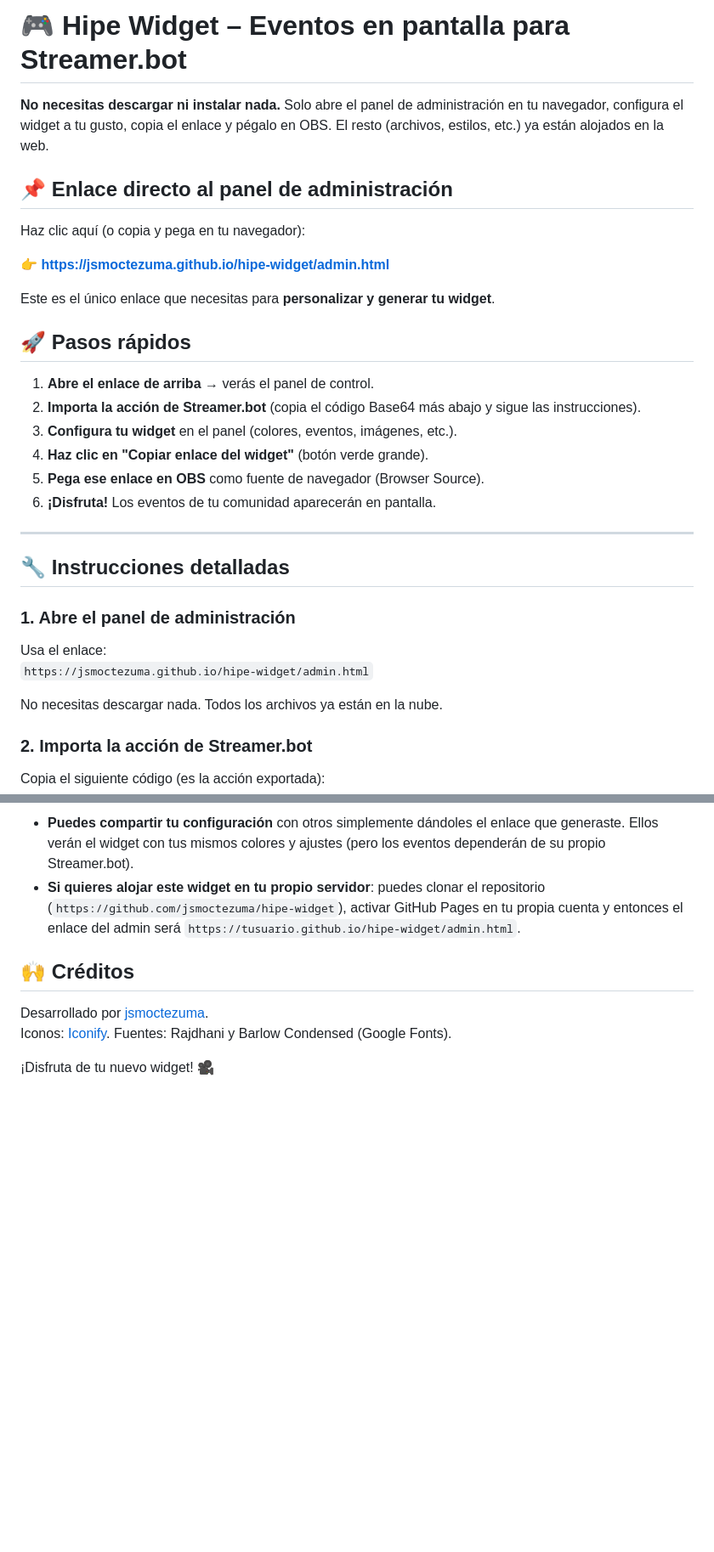
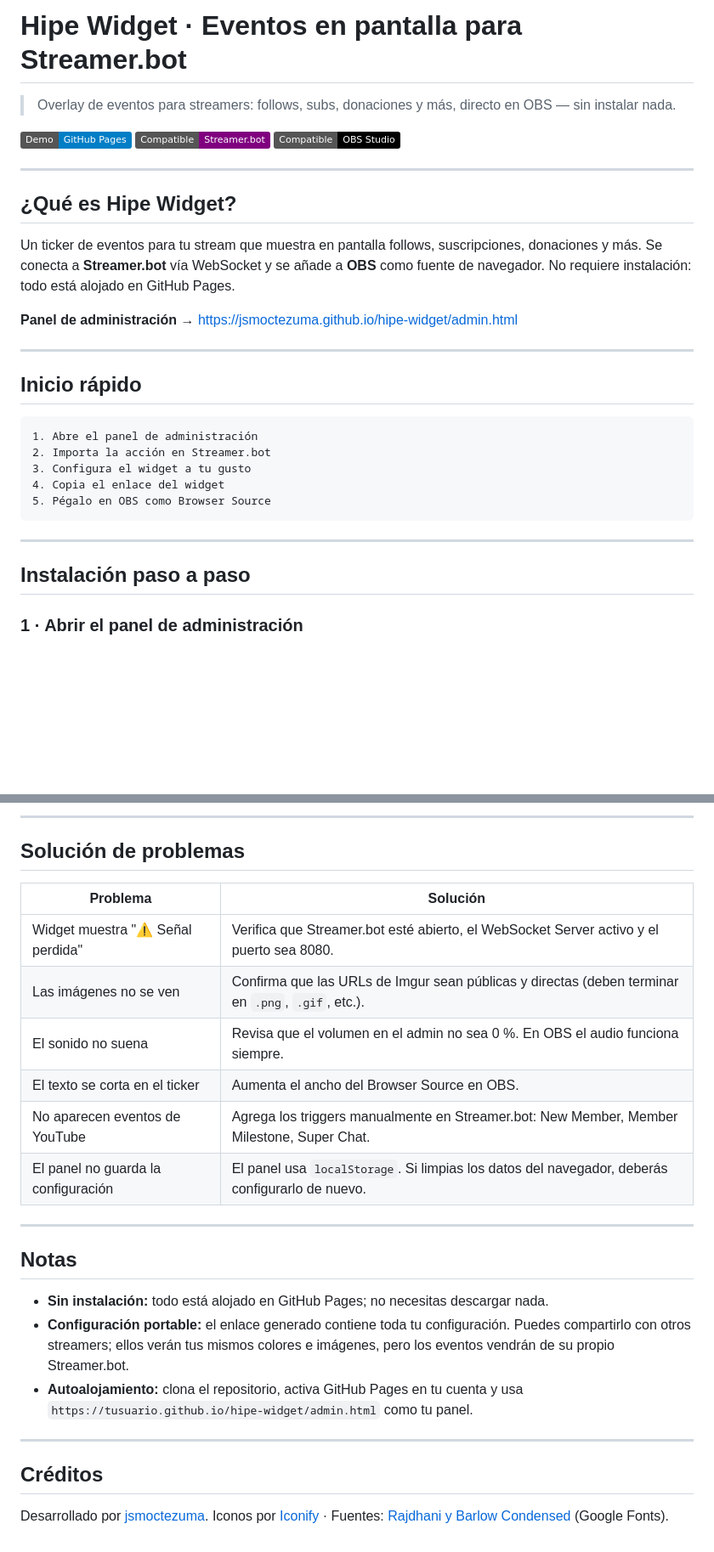
Before and after one commit to jsmoctezuma/hipe-widget, a Markdown page: README.md, 2 parts joined by grey strips. Shown at 85% size. Rendered like a GitHub page; badges without logos; blank space fills up the shorter version.

````diff
--- a/README.md
+++ b/README.md
@@ -1,35 +1,34 @@
-# 🎮 Hipe Widget – Eventos en pantalla para Streamer.bot
+# Hipe Widget · Eventos en pantalla para Streamer.bot
 
-**No necesitas descargar ni instalar nada.** Solo abre el panel de administración en tu navegador, configura el widget a tu gusto, copia el enlace y pégalo en OBS. El resto (archivos, estilos, etc.) ya están alojados en la web.
+> Overlay de eventos para streamers: follows, subs, donaciones y más, directo en OBS — sin instalar nada.
 
-## 📌 Enlace directo al panel de administración
-
-Haz clic aquí (o copia y pega en tu navegador):
-
-👉 **https://jsmoctezuma.github.io/hipe-widget/admin.html**
-
-Este es el único enlace que necesitas para **personalizar y generar tu widget**.
-
-## 🚀 Pasos rápidos
-
-1. **Abre el enlace de arriba** → verás el panel de control.
-2. **Importa la acción de Streamer.bot** (copia el código Base64 más abajo y sigue las instrucciones).
-3. **Configura tu widget** en el panel (colores, eventos, imágenes, etc.).
-4. **Haz clic en "Copiar enlace del widget"** (botón verde grande).
-5. **Pega ese enlace en OBS** como fuente de navegador (Browser Source).
-6. **¡Disfruta!** Los eventos de tu comunidad aparecerán en pantalla.
+[![GitHub Pages](https://img.shields.io/badge/Demo-GitHub%20Pages-blue?logo=github)](https://jsmoctezuma.github.io/hipe-widget/admin.html)
+[![Streamer.bot](https://img.shields.io/badge/Compatible-Streamer.bot-purple)](https://streamer.bot)
+[![OBS Studio](https://img.shields.io/badge/Compatible-OBS%20Studio-black?logo=obsstudio)](https://obsproject.com)
 
 ---
 
-## 🔧 Instrucciones detalladas
+## ¿Qué es Hipe Widget?
 
-### 1. Abre el panel de administración
+Un ticker de eventos para tu stream que muestra en pantalla follows, suscripciones, donaciones y más. Se conecta a **Streamer.bot** vía WebSocket y se añade a **OBS** como fuente de navegador. No requiere instalación: todo está alojado en GitHub Pages.
 
-Usa el enlace:
-`https://jsmoctezuma.github.io/hipe-widget/admin.html`
+**Panel de administración →** https://jsmoctezuma.github.io/hipe-widget/admin.html
 
-No necesitas descargar nada. Todos los archivos ya están en la nube.
+---
 
-### 2. Importa la acción de Streamer.bot
+## Inicio rápido
 
-Copia el siguiente código (es la acción exportada):
+```
+1. Abre el panel de administración
+2. Importa la acción en Streamer.bot
+3. Configura el widget a tu gusto
+4. Copia el enlace del widget
+5. Pégalo en OBS como Browser Source
+```
+
+---
+
+## Instalación paso a paso
+
+### 1 · Abrir el panel de administración
+
@@ -97,10 +113,28 @@ Este enlace contiene **todos tus ajustes**. No lo pierdas, pero si lo pierdes, p
 
-- **Puedes compartir tu configuración** con otros simplemente dándoles el enlace que generaste. Ellos verán el widget con tus mismos colores y ajustes (pero los eventos dependerán de su propio Streamer.bot).
-- **Si quieres alojar este widget en tu propio servidor**: puedes clonar el repositorio (`https://github.com/jsmoctezuma/hipe-widget`), activar GitHub Pages en tu propia cuenta y entonces el enlace del admin será `https://tusuario.github.io/hipe-widget/admin.html`.
+---
 
-## 🙌 Créditos
+## Solución de problemas
+
+| Problema | Solución |
+|---|---|
+| Widget muestra "⚠ Señal perdida" | Verifica que Streamer.bot esté abierto, el WebSocket Server activo y el puerto sea 8080. |
+| Las imágenes no se ven | Confirma que las URLs de Imgur sean públicas y directas (deben terminar en `.png`, `.gif`, etc.). |
+| El sonido no suena | Revisa que el volumen en el admin no sea 0 %. En OBS el audio funciona siempre. |
+| El texto se corta en el ticker | Aumenta el ancho del Browser Source en OBS. |
+| No aparecen eventos de YouTube | Agrega los triggers manualmente en Streamer.bot: New Member, Member Milestone, Super Chat. |
+| El panel no guarda la configuración | El panel usa `localStorage`. Si limpias los datos del navegador, deberás configurarlo de nuevo. |
+
+---
+
+## Notas
+
+- **Sin instalación:** todo está alojado en GitHub Pages; no necesitas descargar nada.
+- **Configuración portable:** el enlace generado contiene toda tu configuración. Puedes compartirlo con otros streamers; ellos verán tus mismos colores e imágenes, pero los eventos vendrán de su propio Streamer.bot.
+- **Autoalojamiento:** clona el repositorio, activa GitHub Pages en tu cuenta y usa `https://tusuario.github.io/hipe-widget/admin.html` como tu panel.
+
+---
+
+## Créditos
 
 Desarrollado por [jsmoctezuma](https://github.com/jsmoctezuma).
-Iconos: [Iconify](https://iconify.design). Fuentes: Rajdhani y Barlow Condensed (Google Fonts).
-
-¡Disfruta de tu nuevo widget! 🎥
+Iconos por [Iconify](https://iconify.design) · Fuentes: [Rajdhani y Barlow Condensed](https://fonts.google.com) (Google Fonts).
````
Also changed, not shown: other parts of README.md (+57 -40 lines).
